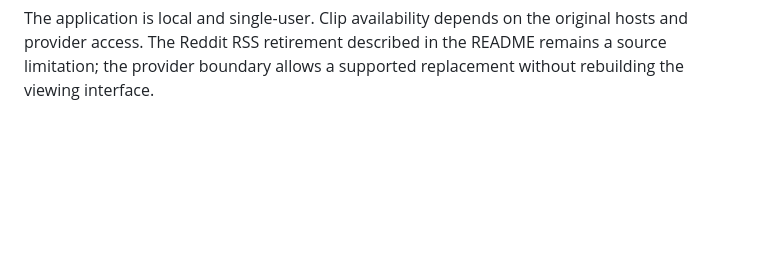
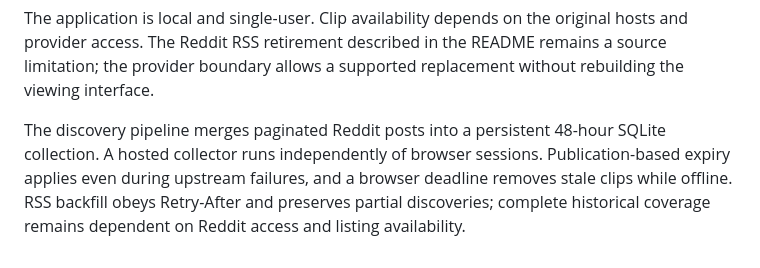
Before and after one commit to jpndmatos/extra-time, a Markdown page: docs/case-study.md, the part around the change. GitHub-like rendering; blank space fills up the shorter version.

```diff
--- a/docs/case-study.md
+++ b/docs/case-study.md
@@ -13,3 +13,5 @@ The interface keeps one header, an aligned goal list and the footage. Unwatched
 Verification covers responsive layouts, accessibility, search, spoiler privacy, seen persistence, mobile media unloading, unchanged player instances, long-list navigation and playback failure recovery. Sample fixtures and goal metadata contain no supplied footage and are never presented as live football.
 
 The application is local and single-user. Clip availability depends on the original hosts and provider access. The Reddit RSS retirement described in the README remains a source limitation; the provider boundary allows a supported replacement without rebuilding the viewing interface.
+
+The discovery pipeline merges paginated Reddit posts into a persistent 48-hour SQLite collection. A hosted collector runs independently of browser sessions. Publication-based expiry applies even during upstream failures, and a browser deadline removes stale clips while offline. RSS backfill obeys Retry-After and preserves partial discoveries; complete historical coverage remains dependent on Reddit access and listing availability.
```
Also changed, not shown: README.md (+7 -3 lines), docs/design.md (+2 -0 lines), docs/goal-room-live.png, docs/viewport-1280.png, docs/workspace.png, 9 other files.
